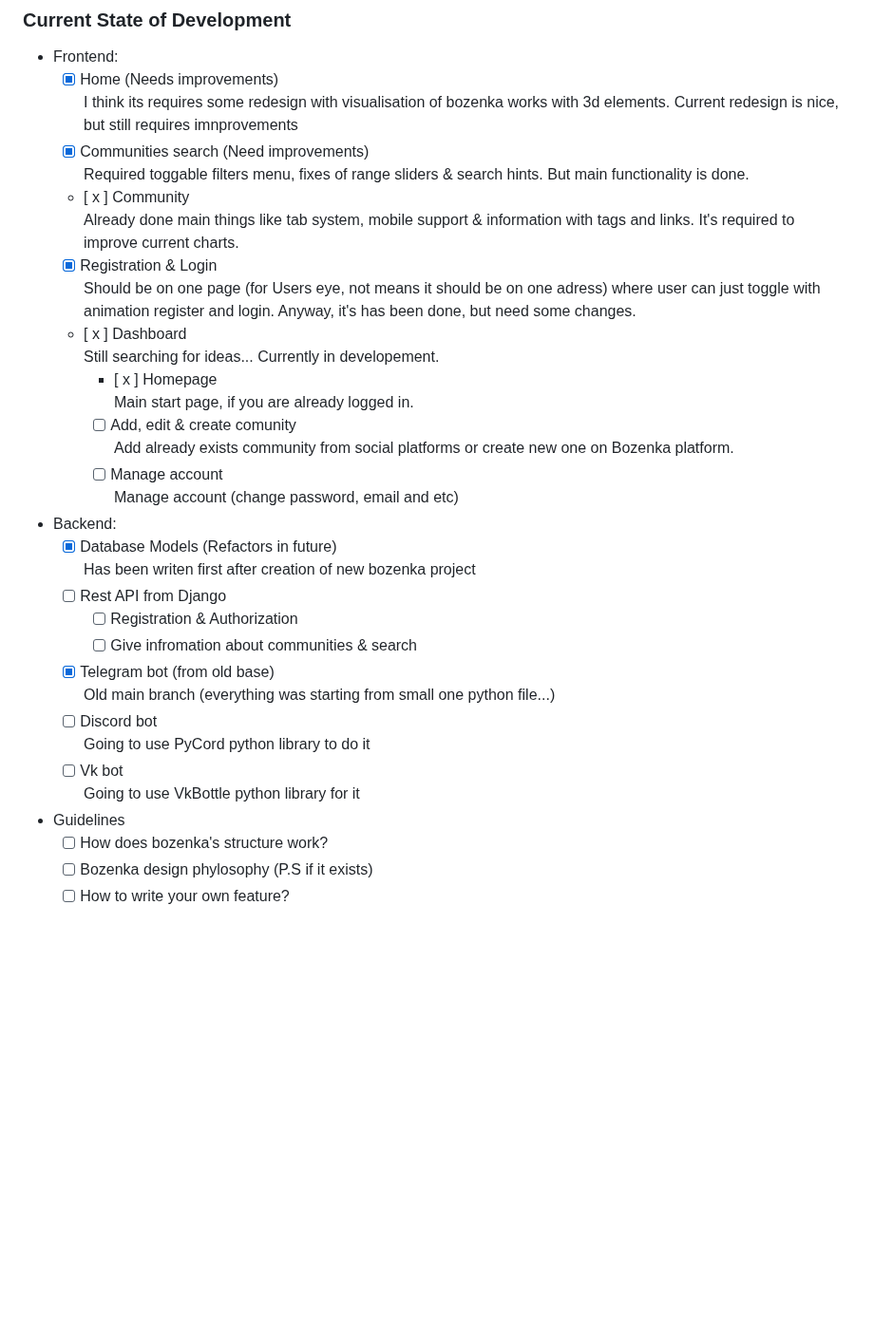
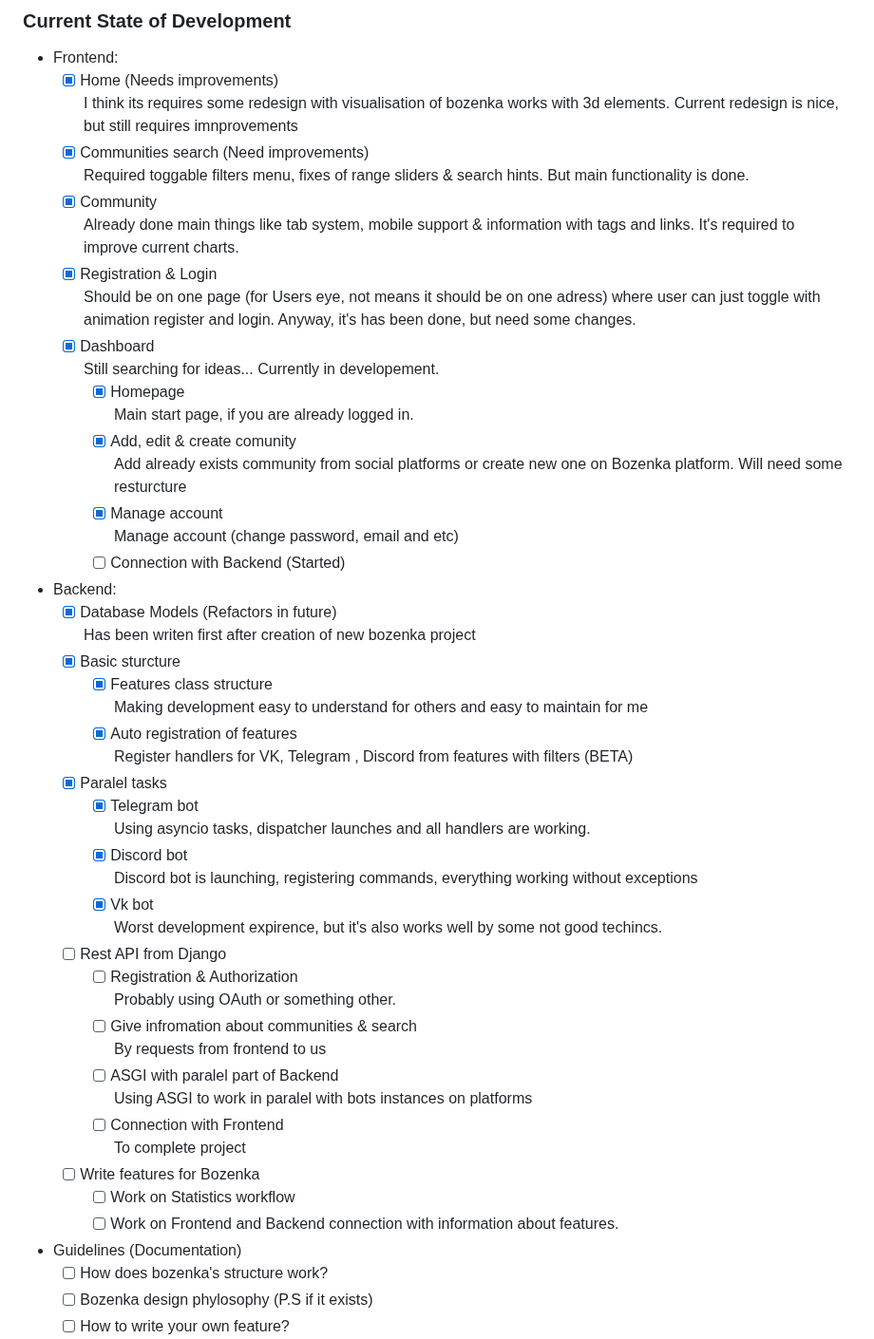
Before and after one commit to KittyNeverDies/Bozenka, a Markdown page: README.md, the part around one of its changes. Shown at 95% size. GitHub-like rendering; blank space fills up the shorter version.

Commit message:
feat: Updaded todo list from README.

```diff
--- a/README.md
+++ b/README.md
@@ -47,31 +43,48 @@ For a better understanding of our workflow, please refer to the following overvi
         I think its requires some redesign with visualisation of bozenka works with 3d elements. Current redesign is nice, but still requires imnprovements
     - [x] Communities search (Need improvements) \
         Required toggable filters menu, fixes of range sliders & search hints. But main functionality is done.
-    - [ x ] Community \
+    - [x] Community \
         Already done main things like tab system, mobile support & information with tags and links. It's required to improve current charts.
     - [x] Registration & Login \
         Should be on one page (for Users eye, not means it should be on one adress) where user can just toggle with animation register and login. Anyway, it's has been done, but need some changes.
-    - [ x ] Dashboard \
+    - [x] Dashboard \
         Still searching for ideas... Currently in developement.
-        - [ x ] Homepage \
+        - [x] Homepage \
             Main start page, if you are already logged in.
-        - [ ] Add, edit & create comunity \
-            Add already exists community from social platforms or create new one on Bozenka platform.
-        - [ ] Manage account \
+        - [x] Add, edit & create comunity \
+            Add already exists community from social platforms or create new one on Bozenka platform. Will need some resturcture
+        - [x] Manage account \
             Manage account (change password, email and etc)
+        - [ ] Connection with Backend (Started)
 - Backend:
     - [x] Database Models (Refactors in future) \
         Has been writen first after creation of new bozenka project
+    - [x] Basic sturcture
+        - [x] Features class structure \
+        Making development easy to understand for others and easy to maintain for me
+        - [x] Auto registration of features \
+        Register handlers for VK, Telegram , Discord from features with filters (BETA)
+    - [x] Paralel tasks
+      - [x] Telegram bot \
+      Using asyncio tasks, dispatcher launches and all handlers are working.
+      - [x] Discord bot \
+          Discord bot is launching, registering commands, everything working without exceptions
+      - [x] Vk bot \
+          Worst development expirence, but it's also works well by some not good techincs.
     - [ ] Rest API from Django
-        - [ ] Registration & Authorization
-        - [ ] Give infromation about communities & search
-    - [x] Telegram bot (from old base) \
-        Old main branch (everything was starting from small one python file...)
-    - [ ] Discord bot \
-        Going to use PyCord python library to do it
-    - [ ] Vk bot \
-        Going to use VkBottle python library for it
-- Guidelines
+        - [ ] Registration & Authorization \
+            Probably using OAuth or something other.
+        - [ ] Give infromation about communities & search \
+            By requests from frontend to us
+        - [ ] ASGI with paralel part of Backend \
+            Using ASGI to work in paralel with bots instances on platforms
+        - [ ] Connection with Frontend \
+            To complete project
+    - [ ] Write features for Bozenka
+        - [ ] Work on Statistics workflow
+        - [ ] Work on Frontend and Backend connection with information about features.
+
+- Guidelines (Documentation)
     - [ ] How does bozenka's structure work?
     - [ ] Bozenka design phylosophy (P.S if it exists)
     - [ ] How to write your own feature?
```
Also changed, not shown: other parts of README.md (+0 -4 lines).
